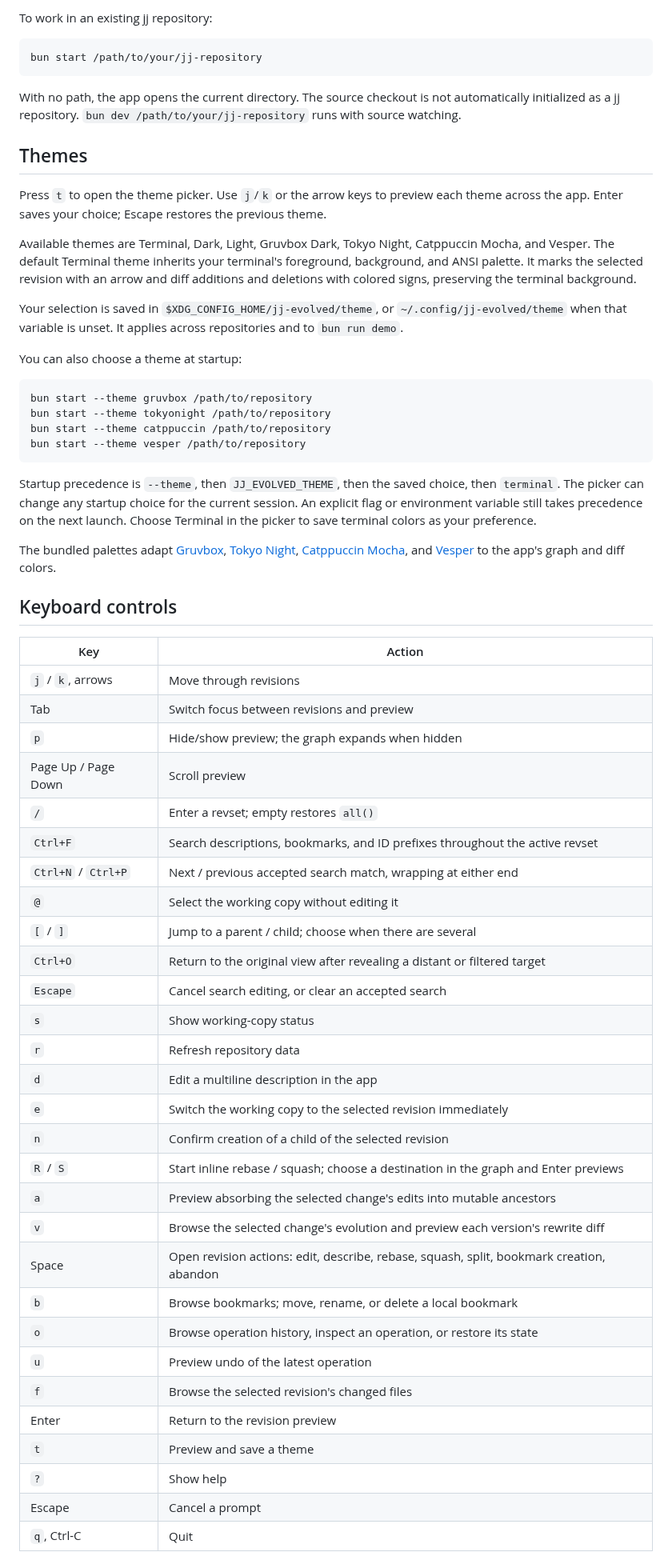
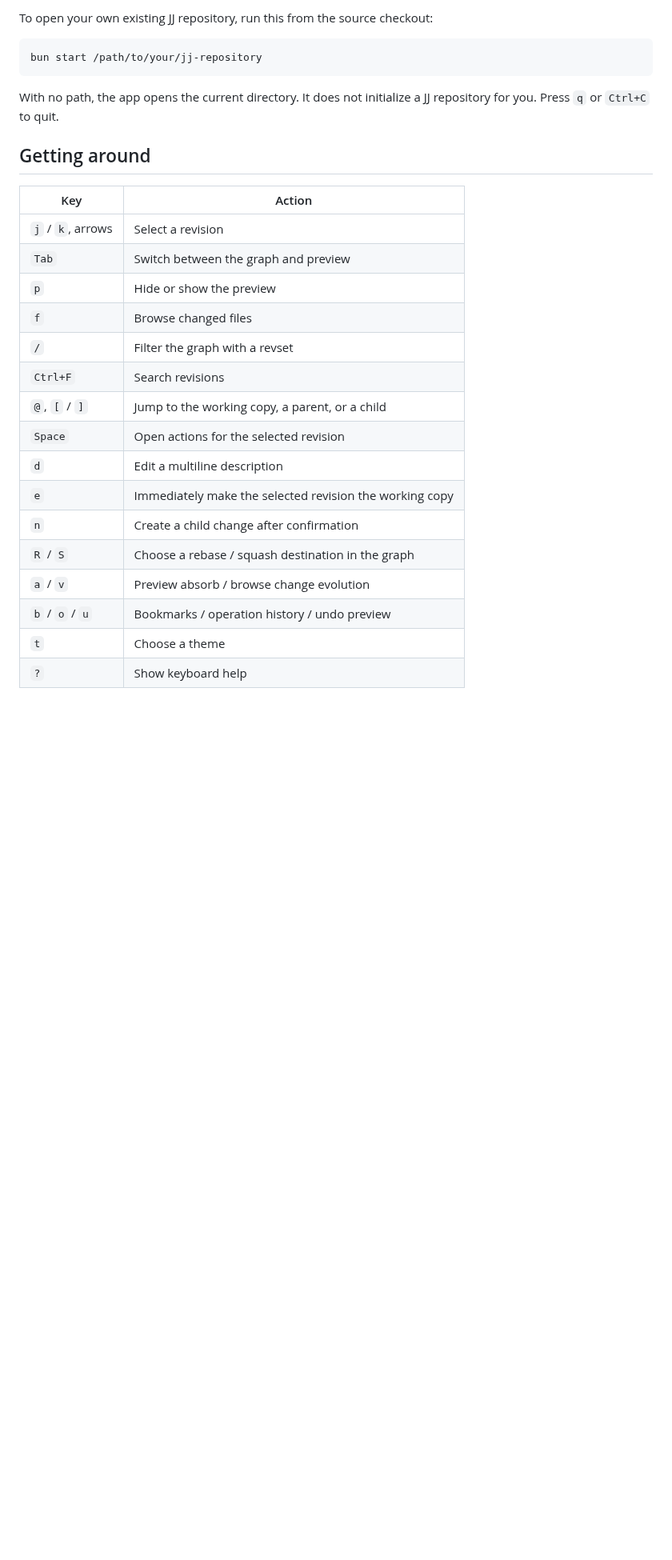
Before and after one commit to jacobabahn/jj-evolved, a Markdown page: README.md, the part around one of its changes. Shown at 80% size. Rendered like a GitHub page; blank space fills up the shorter version.

````diff
--- a/README.md
+++ b/README.md
@@ -15,64 +47,30 @@ The demo creates a temporary repository with example changes and deletes it when
 
-To work in an existing jj repository:
+To open your own existing JJ repository, run this from the source checkout:
 
 ```bash
 bun start /path/to/your/jj-repository
 ```
 
-With no path, the app opens the current directory. The source checkout is not automatically initialized as a jj repository. `bun dev /path/to/your/jj-repository` runs with source watching.
+With no path, the app opens the current directory. It does not initialize a JJ repository for you. Press `q` or `Ctrl+C` to quit.
 
-## Themes
-
-Press `t` to open the theme picker. Use `j`/`k` or the arrow keys to preview each theme across the app. Enter saves your choice; Escape restores the previous theme.
-
-Available themes are Terminal, Dark, Light, Gruvbox Dark, Tokyo Night, Catppuccin Mocha, and Vesper. The default Terminal theme inherits your terminal's foreground, background, and ANSI palette. It marks the selected revision with an arrow and diff additions and deletions with colored signs, preserving the terminal background.
-
-Your selection is saved in `$XDG_CONFIG_HOME/jj-evolved/theme`, or `~/.config/jj-evolved/theme` when that variable is unset. It applies across repositories and to `bun run demo`.
-
-You can also choose a theme at startup:
-
-```bash
-bun start --theme gruvbox /path/to/repository
-bun start --theme tokyonight /path/to/repository
-bun start --theme catppuccin /path/to/repository
-bun start --theme vesper /path/to/repository
-```
-
-Startup precedence is `--theme`, then `JJ_EVOLVED_THEME`, then the saved choice, then `terminal`. The picker can change any startup choice for the current session. An explicit flag or environment variable still takes precedence on the next launch. Choose Terminal in the picker to save terminal colors as your preference.
-
-The bundled palettes adapt [Gruvbox](https://github.com/morhetz/gruvbox), [Tokyo Night](https://github.com/folke/tokyonight.nvim), [Catppuccin Mocha](https://github.com/catppuccin/palette), and [Vesper](https://github.com/raunofreiberg/vesper) to the app's graph and diff colors.
-
-## Keyboard controls
+## Getting around
 
 | Key | Action |
 | --- | --- |
-| `j` / `k`, arrows | Move through revisions |
-| Tab | Switch focus between revisions and preview |
-| `p` | Hide/show preview; the graph expands when hidden |
-| Page Up / Page Down | Scroll preview |
-| `/` | Enter a revset; empty restores `all()` |
-| `Ctrl+F` | Search descriptions, bookmarks, and ID prefixes throughout the active revset |
-| `Ctrl+N` / `Ctrl+P` | Next / previous accepted search match, wrapping at either end |
-| `@` | Select the working copy without editing it |
-| `[` / `]` | Jump to a parent / child; choose when there are several |
-| `Ctrl+O` | Return to the original view after revealing a distant or filtered target |
-| `Escape` | Cancel search editing, or clear an accepted search |
-| `s` | Show working-copy status |
-| `r` | Refresh repository data |
-| `d` | Edit a multiline description in the app |
-| `e` | Switch the working copy to the selected revision immediately |
-| `n` | Confirm creation of a child of the selected revision |
-| `R` / `S` | Start inline rebase / squash; choose a destination in the graph and Enter previews |
-| `a` | Preview absorbing the selected change's edits into mutable ancestors |
-| `v` | Browse the selected change's evolution and preview each version's rewrite diff |
-| Space | Open revision actions: edit, describe, rebase, squash, split, bookmark creation, abandon |
-| `b` | Browse bookmarks; move, rename, or delete a local bookmark |
-| `o` | Browse operation history, inspect an operation, or restore its state |
-| `u` | Preview undo of the latest operation |
-| `f` | Browse the selected revision's changed files |
-| Enter | Return to the revision preview |
-| `t` | Preview and save a theme |
-| `?` | Show help |
-| Escape | Cancel a prompt |
-| `q`, Ctrl-C | Quit |
+| `j` / `k`, arrows | Select a revision |
+| `Tab` | Switch between the graph and preview |
+| `p` | Hide or show the preview |
+| `f` | Browse changed files |
+| `/` | Filter the graph with a revset |
+| `Ctrl+F` | Search revisions |
+| `@`, `[` / `]` | Jump to the working copy, a parent, or a child |
+| `Space` | Open actions for the selected revision |
+| `d` | Edit a multiline description |
+| `e` | Immediately make the selected revision the working copy |
+| `n` | Create a child change after confirmation |
+| `R` / `S` | Choose a rebase / squash destination in the graph |
+| `a` / `v` | Preview absorb / browse change evolution |
+| `b` / `o` / `u` | Bookmarks / operation history / undo preview |
+| `t` | Choose a theme |
+| `?` | Show keyboard help |
 
````
Also changed, not shown: other parts of README.md (+63 -36 lines), docs/usage.md (added, +112 -0 lines), docs/images/rebase-preview.png (added).
